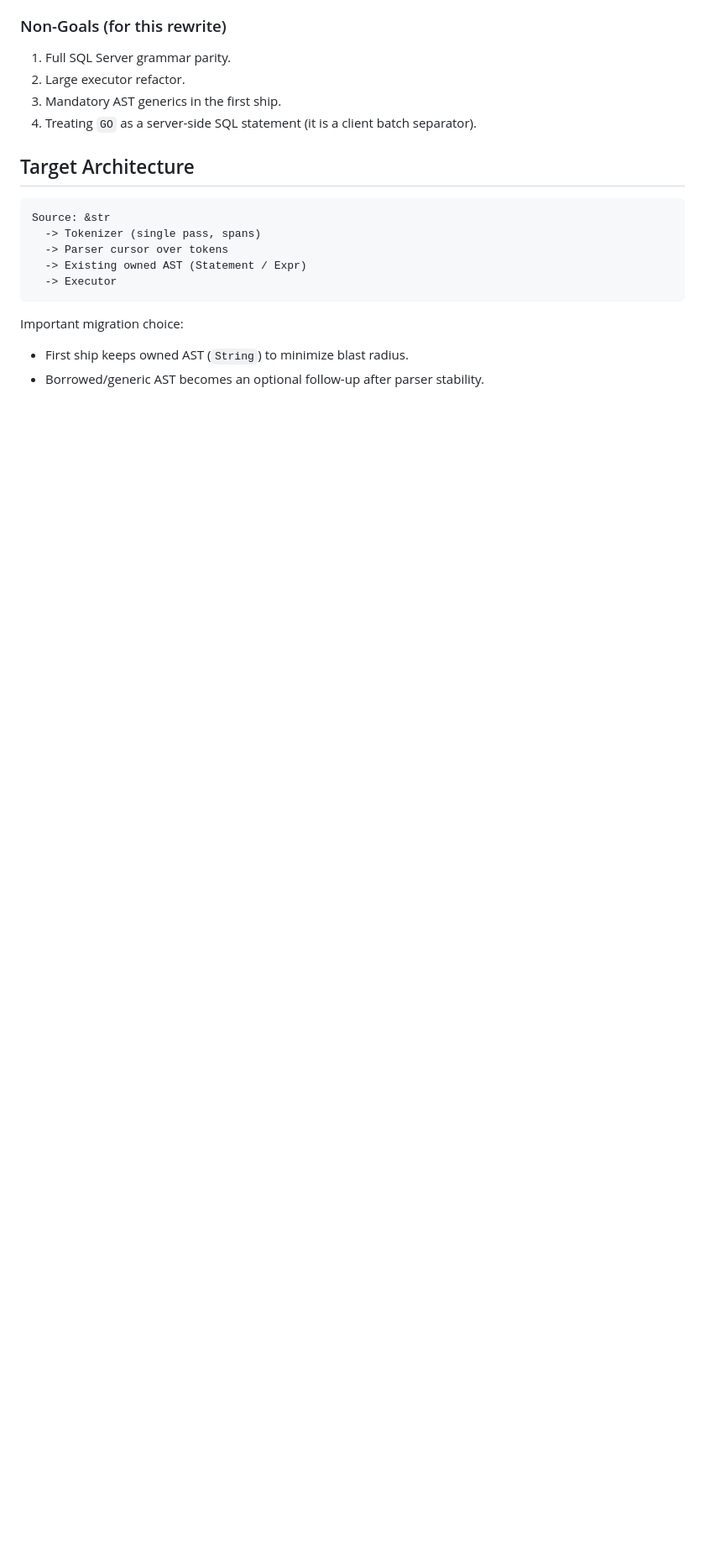
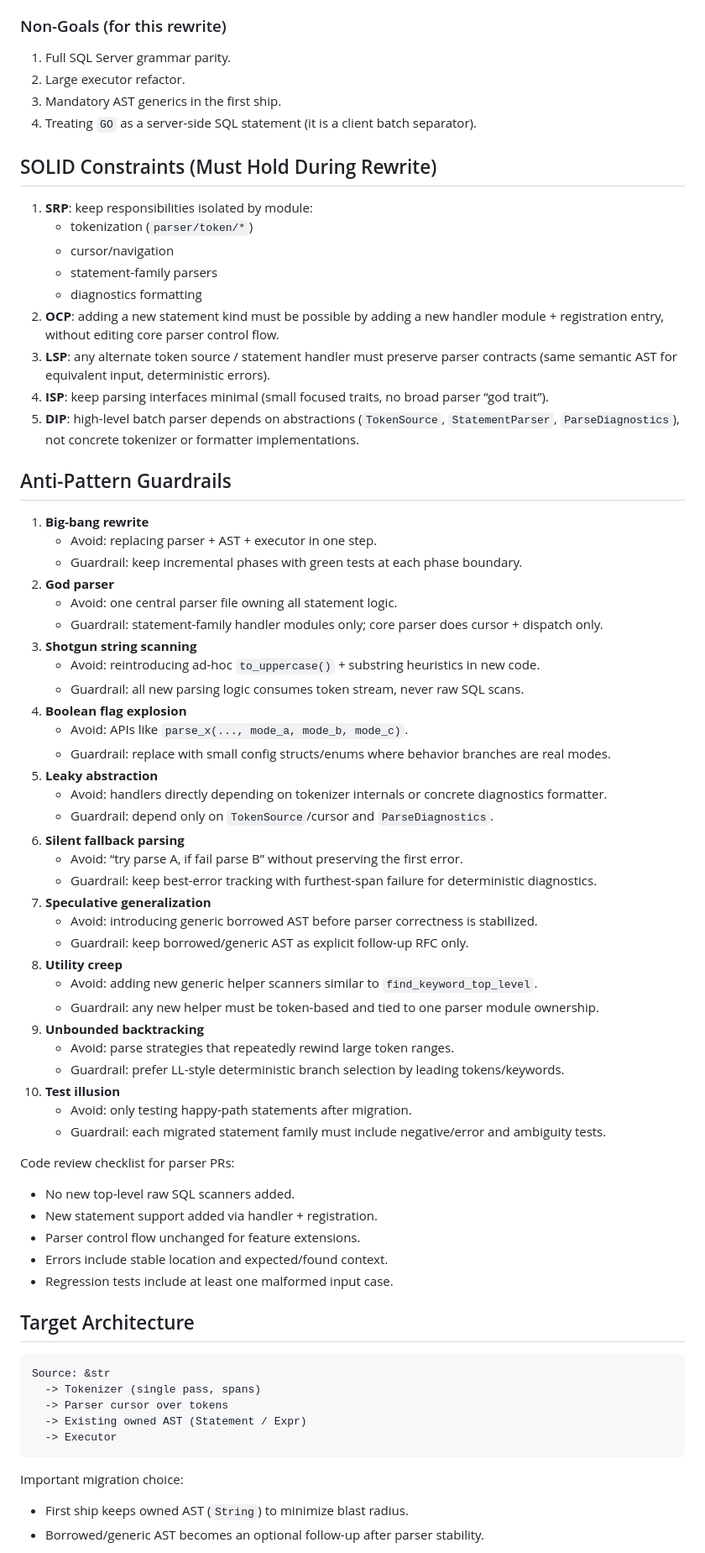
Before and after one commit to celsowm/tsql_wasm, a Markdown page: .opencode/plans/PARSER_REWRITE_PLAN.md, the part around one of its changes. Shown at 84% size. Drawn GitHub-style; blank space fills up the shorter version.

````diff
--- a/.opencode/plans/PARSER_REWRITE_PLAN.md
+++ b/.opencode/plans/PARSER_REWRITE_PLAN.md
@@ -58,6 +58,59 @@ Compatibility constraints:
 3. Mandatory AST generics in the first ship.
 4. Treating `GO` as a server-side SQL statement (it is a client batch separator).
 
+## SOLID Constraints (Must Hold During Rewrite)
+
+1. **SRP**: keep responsibilities isolated by module:
+   - tokenization (`parser/token/*`)
+   - cursor/navigation
+   - statement-family parsers
+   - diagnostics formatting
+2. **OCP**: adding a new statement kind must be possible by adding a new handler module + registration entry, without editing core parser control flow.
+3. **LSP**: any alternate token source / statement handler must preserve parser contracts (same semantic AST for equivalent input, deterministic errors).
+4. **ISP**: keep parsing interfaces minimal (small focused traits, no broad parser “god trait”).
+5. **DIP**: high-level batch parser depends on abstractions (`TokenSource`, `StatementParser`, `ParseDiagnostics`), not concrete tokenizer or formatter implementations.
+
+## Anti-Pattern Guardrails
+
+1. **Big-bang rewrite**
+   - Avoid: replacing parser + AST + executor in one step.
+   - Guardrail: keep incremental phases with green tests at each phase boundary.
+2. **God parser**
+   - Avoid: one central parser file owning all statement logic.
+   - Guardrail: statement-family handler modules only; core parser does cursor + dispatch only.
+3. **Shotgun string scanning**
+   - Avoid: reintroducing ad-hoc `to_uppercase()` + substring heuristics in new code.
+   - Guardrail: all new parsing logic consumes token stream, never raw SQL scans.
+4. **Boolean flag explosion**
+   - Avoid: APIs like `parse_x(..., mode_a, mode_b, mode_c)`.
+   - Guardrail: replace with small config structs/enums where behavior branches are real modes.
+5. **Leaky abstraction**
+   - Avoid: handlers directly depending on tokenizer internals or concrete diagnostics formatter.
+   - Guardrail: depend only on `TokenSource`/cursor and `ParseDiagnostics`.
+6. **Silent fallback parsing**
+   - Avoid: “try parse A, if fail parse B” without preserving the first error.
+   - Guardrail: keep best-error tracking with furthest-span failure for deterministic diagnostics.
+7. **Speculative generalization**
+   - Avoid: introducing generic borrowed AST before parser correctness is stabilized.
+   - Guardrail: keep borrowed/generic AST as explicit follow-up RFC only.
+8. **Utility creep**
+   - Avoid: adding new generic helper scanners similar to `find_keyword_top_level`.
+   - Guardrail: any new helper must be token-based and tied to one parser module ownership.
+9. **Unbounded backtracking**
+   - Avoid: parse strategies that repeatedly rewind large token ranges.
+   - Guardrail: prefer LL-style deterministic branch selection by leading tokens/keywords.
+10. **Test illusion**
+    - Avoid: only testing happy-path statements after migration.
+    - Guardrail: each migrated statement family must include negative/error and ambiguity tests.
+
+Code review checklist for parser PRs:
+
+- No new top-level raw SQL scanners added.
+- New statement support added via handler + registration.
+- Parser control flow unchanged for feature extensions.
+- Errors include stable location and expected/found context.
+- Regression tests include at least one malformed input case.
+
 ## Target Architecture
 
 ```
````
Also changed, not shown: other parts of .opencode/plans/PARSER_REWRITE_PLAN.md (+43 -5 lines).
